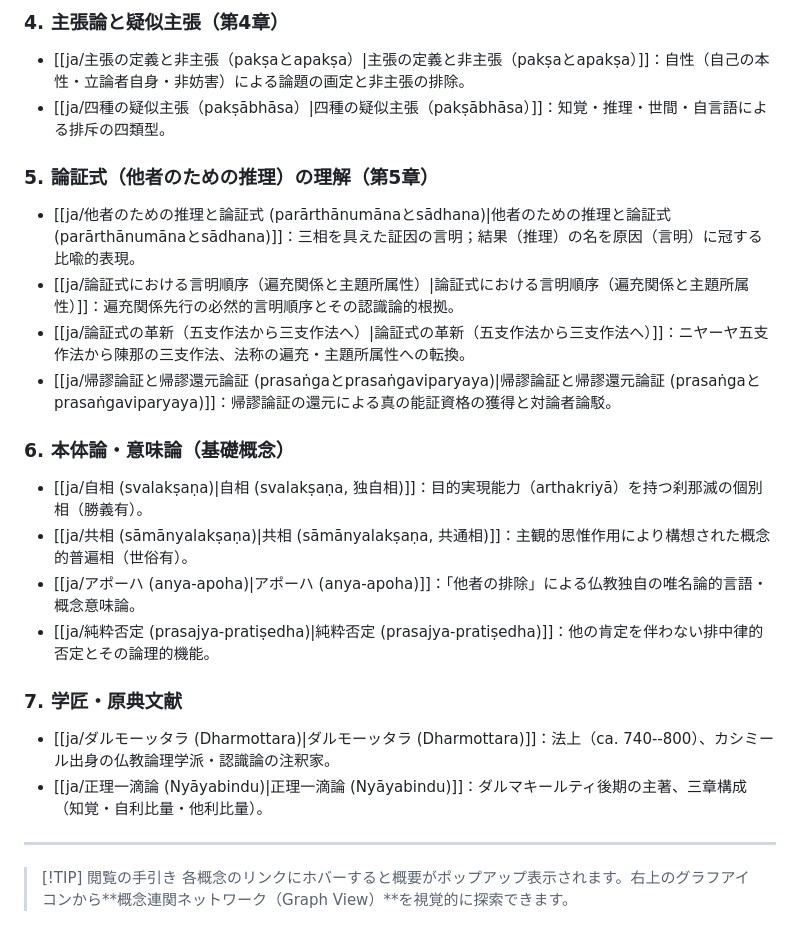
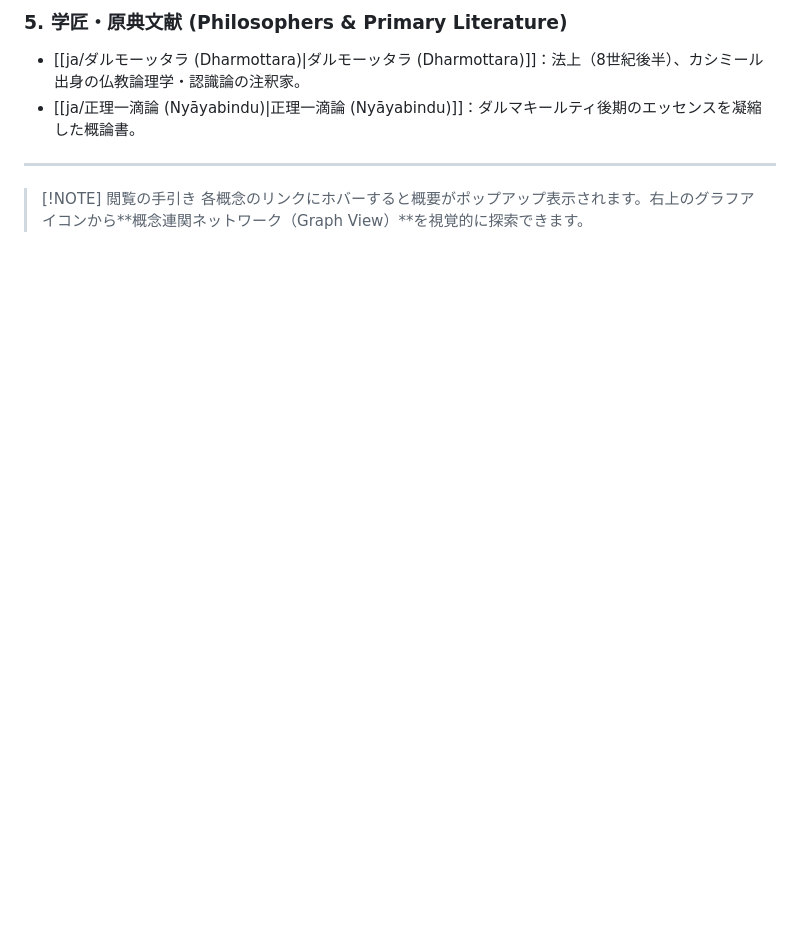
Before and after one commit to NeMiao-95/buddhist-logic-wiki, a Markdown page: content/index.md, the part around one of its changes. Rendered like a GitHub page; blank space fills up the shorter version.

```diff
--- a/content/index.md
+++ b/content/index.md
@@ -46,25 +42,9 @@ title: 仏教論理学・認識論研究（Pramāṇa）
 
-### 4. 主張論と疑似主張（第4章）
-- [[ja/主張の定義と非主張（pakṣaとapakṣa）|主張の定義と非主張（pakṣaとapakṣa）]]：自性（自己の本性・立論者自身・非妨害）による論題の画定と非主張の排除。
-- [[ja/四種の疑似主張（pakṣābhāsa）|四種の疑似主張（pakṣābhāsa）]]：知覚・推理・世間・自言語による排斥の四類型。
-
-### 5. 論証式（他者のための推理）の理解（第5章）
-- [[ja/他者のための推理と論証式 (parārthānumānaとsādhana)|他者のための推理と論証式 (parārthānumānaとsādhana)]]：三相を具えた証因の言明；結果（推理）の名を原因（言明）に冠する比喩的表現。
-- [[ja/論証式における言明順序（遍充関係と主題所属性）|論証式における言明順序（遍充関係と主題所属性）]]：遍充関係先行の必然的言明順序とその認識論的根拠。
-- [[ja/論証式の革新（五支作法から三支作法へ）|論証式の革新（五支作法から三支作法へ）]]：ニヤーヤ五支作法から陳那の三支作法、法称の遍充・主題所属性への転換。
-- [[ja/帰謬論証と帰謬還元論証 (prasaṅgaとprasaṅgaviparyaya)|帰謬論証と帰謬還元論証 (prasaṅgaとprasaṅgaviparyaya)]]：帰謬論証の還元による真の能証資格の獲得と対論者論駁。
-
-### 6. 本体論・意味論（基礎概念）
-- [[ja/自相 (svalakṣaṇa)|自相 (svalakṣaṇa, 独自相)]]：目的実現能力（arthakriyā）を持つ刹那滅の個別相（勝義有）。
-- [[ja/共相 (sāmānyalakṣaṇa)|共相 (sāmānyalakṣaṇa, 共通相)]]：主観的思惟作用により構想された概念的普遍相（世俗有）。
-- [[ja/アポーハ (anya-apoha)|アポーハ (anya-apoha)]]：「他者の排除」による仏教独自の唯名論的言語・概念意味論。
-- [[ja/純粋否定 (prasajya-pratiṣedha)|純粋否定 (prasajya-pratiṣedha)]]：他の肯定を伴わない排中律的否定とその論理的機能。
-
-### 7. 学匠・原典文献
-- [[ja/ダルモーッタラ (Dharmottara)|ダルモーッタラ (Dharmottara)]]：法上（ca. 740--800）、カシミール出身の仏教論理学派・認識論の注釈家。
-- [[ja/正理一滴論 (Nyāyabindu)|正理一滴論 (Nyāyabindu)]]：ダルマキールティ後期の主著、三章構成（知覚・自利比量・他利比量）。
+### 5. 学匠・原典文献 (Philosophers & Primary Literature)
+- [[ja/ダルモーッタラ (Dharmottara)|ダルモーッタラ (Dharmottara)]]：法上（8世紀後半）、カシミール出身の仏教論理学・認識論の注釈家。
+- [[ja/正理一滴論 (Nyāyabindu)|正理一滴論 (Nyāyabindu)]]：ダルマキールティ後期のエッセンスを凝縮した概論書。
 
 ---
 
-> [!TIP] 閲覧の手引き
+> [!NOTE] 閲覧の手引き
 > 各概念のリンクにホバーすると概要がポップアップ表示されます。右上のグラフアイコンから**概念連関ネットワーク（Graph View）**を視覚的に探索できます。
```
Also changed, not shown: other parts of content/index.md (+22 -26 lines).
